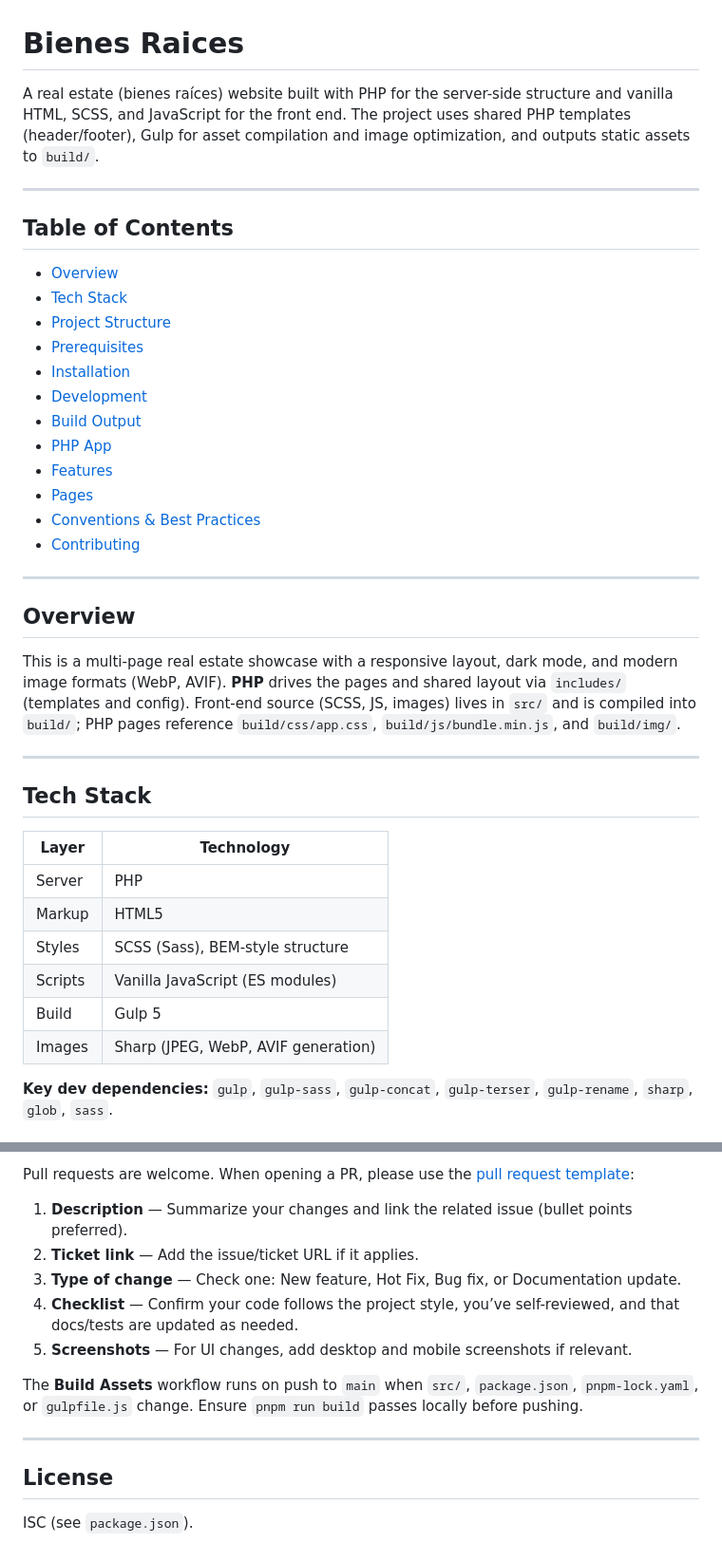
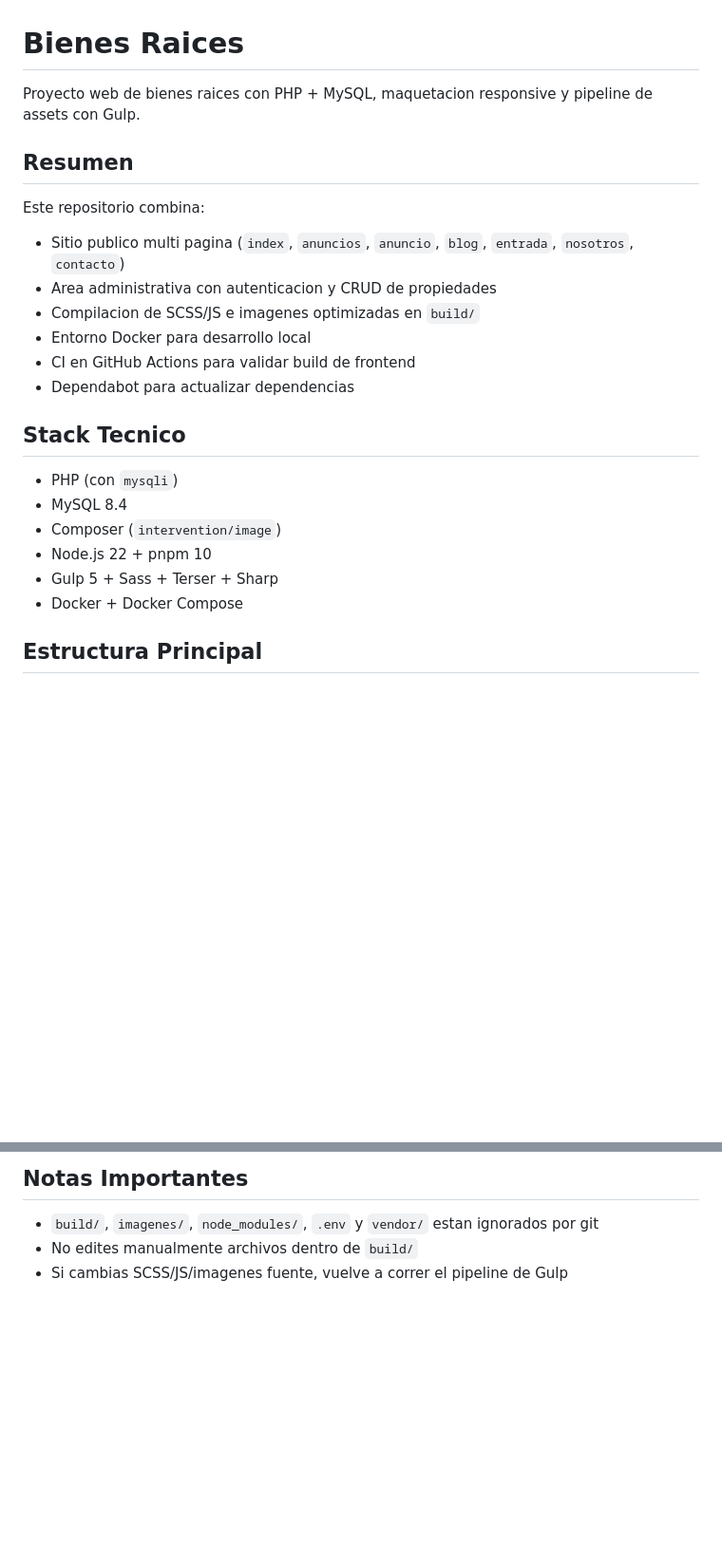
Before and after one commit to AlejandroCuriel/Bienes-Raices_v3.0, a Markdown page: README.md, 2 parts joined by grey strips. Shown at 95% size. Drawn GitHub-style; blank space fills up the shorter version.

```diff
--- a/README.md
+++ b/README.md
@@ -1,42 +1,26 @@
 # Bienes Raices
 
-A real estate (bienes raíces) website built with PHP for the server-side structure and vanilla HTML, SCSS, and JavaScript for the front end. The project uses shared PHP templates (header/footer), Gulp for asset compilation and image optimization, and outputs static assets to `build/`.
+Proyecto web de bienes raices con PHP + MySQL, maquetacion responsive y pipeline de assets con Gulp.
 
----
+## Resumen
 
-## Table of Contents
+Este repositorio combina:
 
-- [Overview](#overview)
-- [Tech Stack](#tech-stack)
-- [Project Structure](#project-structure)
-- [Prerequisites](#prerequisites)
-- [Installation](#installation)
-- [Development](#development)
-- [Build Output](#build-output)
-- [PHP App](#php-app)
-- [Features](#features)
-- [Pages](#pages)
-- [Conventions & Best Practices](#conventions--best-practices)
-- [Contributing](#contributing)
+- Sitio publico multi pagina (`index`, `anuncios`, `anuncio`, `blog`, `entrada`, `nosotros`, `contacto`)
+- Area administrativa con autenticacion y CRUD de propiedades
+- Compilacion de SCSS/JS e imagenes optimizadas en `build/`
+- Entorno Docker para desarrollo local
+- CI en GitHub Actions para validar build de frontend
+- Dependabot para actualizar dependencias
 
----
+## Stack Tecnico
 
-## Overview
+- PHP (con `mysqli`)
+- MySQL 8.4
+- Composer (`intervention/image`)
+- Node.js 22 + pnpm 10
+- Gulp 5 + Sass + Terser + Sharp
+- Docker + Docker Compose
 
-This is a multi-page real estate showcase with a responsive layout, dark mode, and modern image formats (WebP, AVIF). **PHP** drives the pages and shared layout via `includes/` (templates and config). Front-end source (SCSS, JS, images) lives in `src/` and is compiled into `build/`; PHP pages reference `build/css/app.css`, `build/js/bundle.min.js`, and `build/img/`.
+## Estructura Principal
 
----
-
-## Tech Stack
-
-| Layer       | Technology |
-|------------|------------|
-| Server     | PHP        |
-| Markup     | HTML5      |
-| Styles     | SCSS (Sass), BEM-style structure |
-| Scripts    | Vanilla JavaScript (ES modules) |
-| Build      | Gulp 5     |
-| Images     | Sharp (JPEG, WebP, AVIF generation) |
-
-**Key dev dependencies:** `gulp`, `gulp-sass`, `gulp-concat`, `gulp-terser`, `gulp-rename`, `sharp`, `glob`, `sass`.
-
@@ -201,16 +177,6 @@ Typical page flow: `require 'includes/funciones.php'` → set optional vars (e.g
 
-Pull requests are welcome. When opening a PR, please use the [pull request template](.github/PULL_REQUEST_TEMPLATE.md):
+## Notas Importantes
 
-1. **Description** — Summarize your changes and link the related issue (bullet points preferred).
-2. **Ticket link** — Add the issue/ticket URL if it applies.
-3. **Type of change** — Check one: New feature, Hot Fix, Bug fix, or Documentation update.
-4. **Checklist** — Confirm your code follows the project style, you’ve self-reviewed, and that docs/tests are updated as needed.
-5. **Screenshots** — For UI changes, add desktop and mobile screenshots if relevant.
-
-The **Build Assets** workflow runs on push to `main` when `src/`, `package.json`, `pnpm-lock.yaml`, or `gulpfile.js` change. Ensure `pnpm run build` passes locally before pushing.
-
----
-
-## License
-
-ISC (see `package.json`).
+- `build/`, `imagenes/`, `node_modules/`, `.env` y `vendor/` estan ignorados por git
+- No edites manualmente archivos dentro de `build/`
+- Si cambias SCSS/JS/imagenes fuente, vuelve a correr el pipeline de Gulp
```
Also changed, not shown: other parts of README.md (+107 -115 lines).
